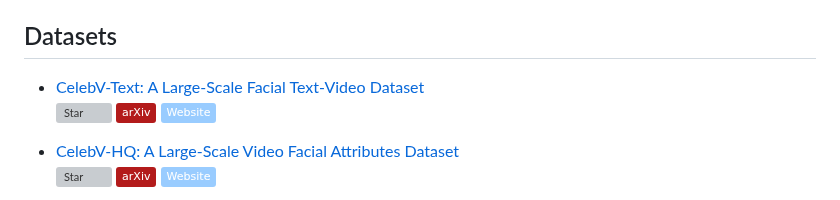
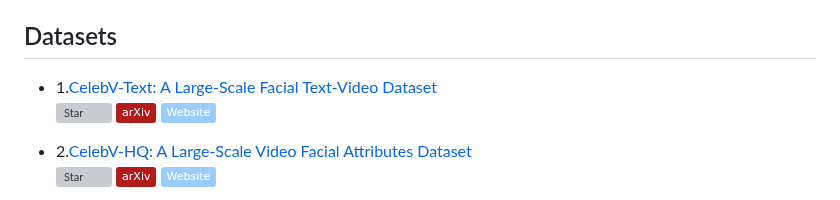
Before and after one commit to zhiqic/Awesome-Video-Generation, a Markdown page: README.md, the part around one of its changes. Rendered like a GitHub page; badges without logos; grey boxes are pictures that could not be loaded.

Commit message:
add dataset paper list

```diff
--- a/README.md
+++ b/README.md
@@ -53,12 +53,12 @@ A comprehensive collection of works on video generation/synthesis/prediction.
 
 
 
-+ [CelebV-Text: A Large-Scale Facial Text-Video Dataset](https://arxiv.org/abs/2303.14717)
++ 1.[CelebV-Text: A Large-Scale Facial Text-Video Dataset](https://arxiv.org/abs/2303.14717)
   [![Star](https://img.shields.io/github/stars/CelebV-Text/CelebV-Text.svg?style=social&label=Star)](https://github.com/CelebV-Text/CelebV-Text)
   [![arXiv](https://img.shields.io/badge/arXiv-b31b1b.svg)](https://arxiv.org/abs/2303.14717)
   [![Website](https://img.shields.io/badge/Website-9cf)](https://celebv-text.github.io/)
 
-+ [CelebV-HQ: A Large-Scale Video Facial Attributes Dataset](https://arxiv.org/abs/2207.12393)
++ 2.[CelebV-HQ: A Large-Scale Video Facial Attributes Dataset](https://arxiv.org/abs/2207.12393)
   [![Star](https://img.shields.io/github/stars/celebv-hq/celebv-hq.svg?style=social&label=Star)](https://github.com/celebv-hq/celebv-hq)
   [![arXiv](https://img.shields.io/badge/arXiv-b31b1b.svg)](https://arxiv.org/abs/2207.12393)
   [![Website](https://img.shields.io/badge/Website-9cf)](https://celebv-hq.github.io/)
```
Also changed, not shown: other parts of README.md (+4 -1 lines).
